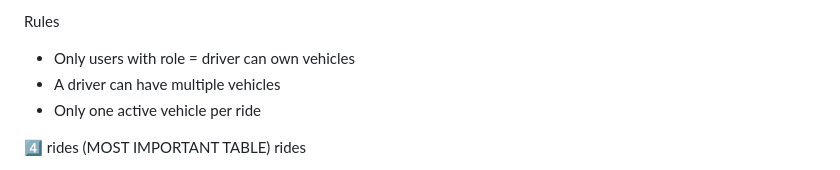
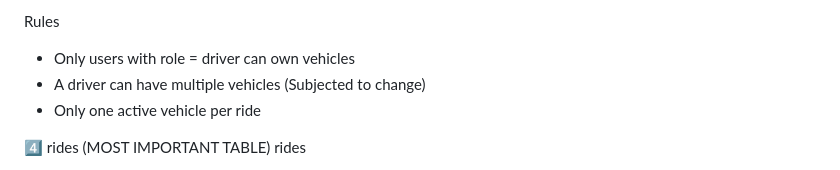
Before and after one commit to middwinantony/trego-rails-app, a Markdown page: docs/architecture/ER_DIAGRAM.md, the part around the change. Drawn GitHub-style.

Commit message:
optional one driver and multiple vehicles

```diff
--- a/docs/architecture/ER_DIAGRAM.md
+++ b/docs/architecture/ER_DIAGRAM.md
@@ -143,7 +143,7 @@ vehicles
 
 Rules
 * Only users with role = driver can own vehicles
-* A driver can have multiple vehicles
+* A driver can have multiple vehicles (Subjected to change)
 * Only one active vehicle per ride
 
 4️⃣ rides (MOST IMPORTANT TABLE)
```
